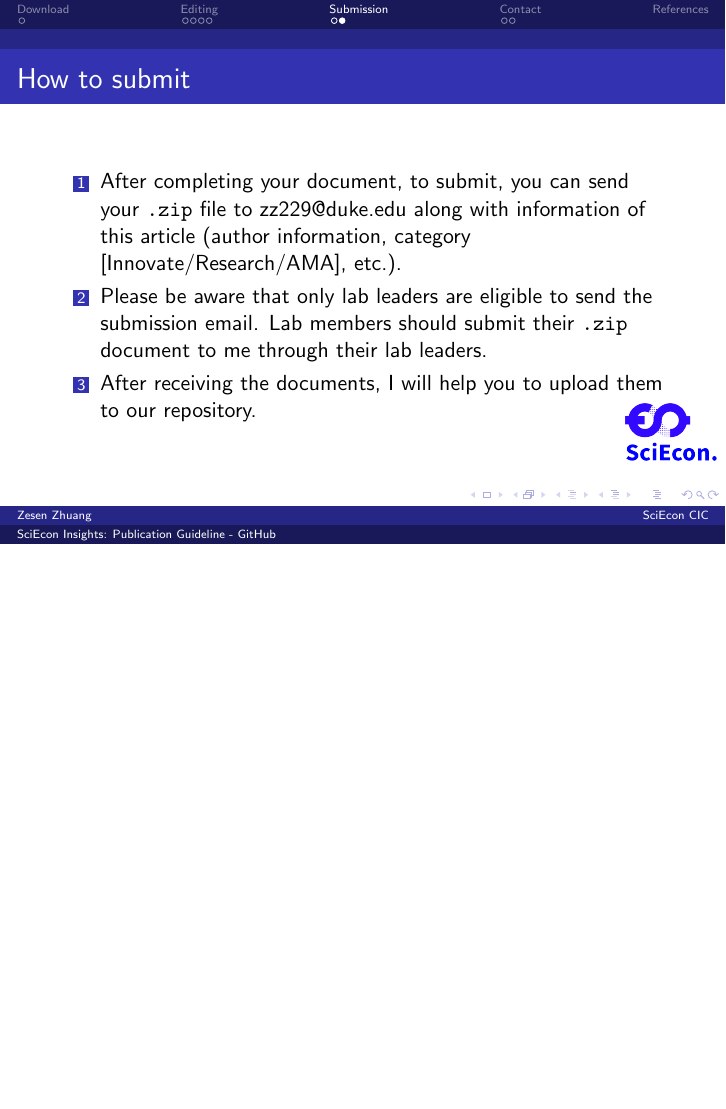
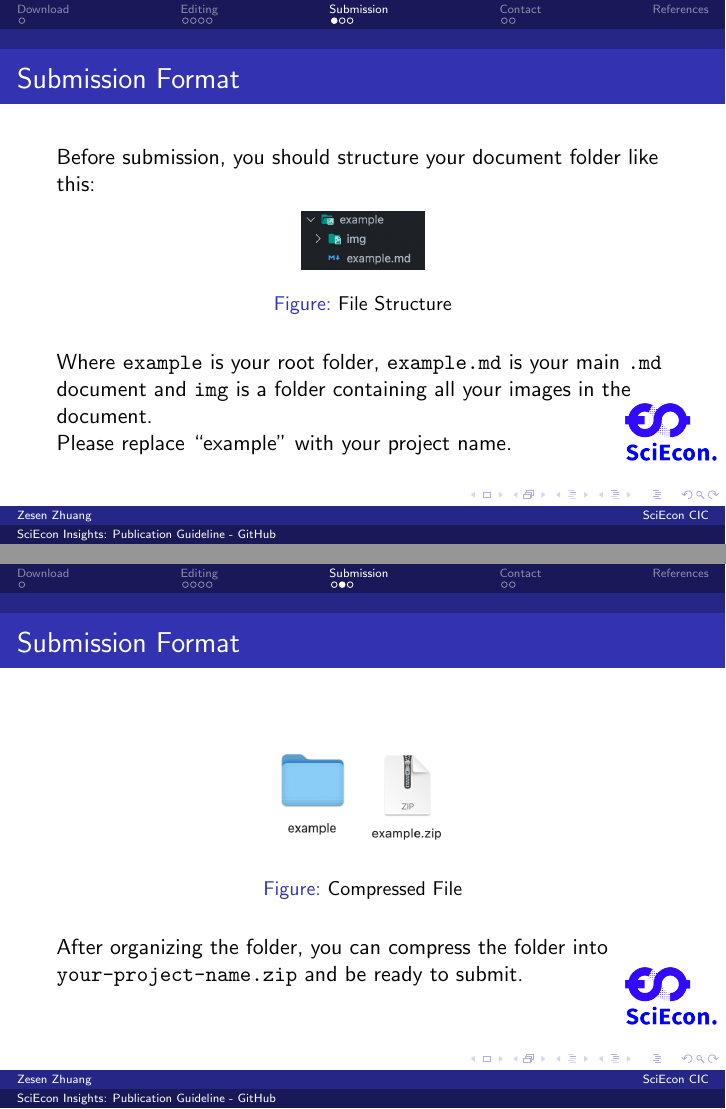
Before and after one commit to SciEcon/publication-github-guideline, LaTeX slides (tutorial-slide/main.tex): page 9 of 12 before the commit and pages 8 and 9 of 13 after it, the two joined at a grey line, the shorter picture padded with empty space. Compiled offline with pdfLaTeX.

Commit message:
complete

```diff
--- a/tutorial-slide/main.tex
+++ b/tutorial-slide/main.tex
@@ -118,16 +118,39 @@ The template also provides some template code for inserting tables and images.
 
     We provide an example of an SciEcon Insights article in \texttt{markdown} which is ready to submit. You can use it as an reference.
     \vspace{1em}
-    Link: \url{https://github.com/SciEcon/publication-github-guideline/blob/main/example.md}
+    Link: \url{https://github.com/SciEcon/publication-github-guideline/blob/main/example}
 
 \end{frame}
 
 \section{Submission}
 
+\begin{frame}[fragile]
+    \frametitle{Submission Format}
+
+    Before submission, you should structure your document folder like this:
+
+    \begin{figure}[!htbp]
+        \centering
+        \includegraphics[width=.2\textwidth]{img/file-structure.png}
+        \caption{File Structure}
+    \end{figure}
+
+    Where \texttt{example} is your root folder, \texttt{example.md} is your main \texttt{.md} document and \texttt{img} is a folder containing all your images in the document.
+
+    Please replace ``example'' with your project name.
+
+\end{frame}
+
 \begin{frame}
     \frametitle{Submission Format}
 
+    \begin{figure}[!htbp]
+        \centering
+        \includegraphics[width=.3\textwidth]{img/compress.png}
+        \caption{Compressed File}
+    \end{figure}
 
+    After organizing the folder, you can compress the folder into \texttt{your-project-name.zip} and be ready to submit.
 
 \end{frame}
 
```
Also changed, not shown: SciEcon Insight - GitHub Publication Guideline.pdf, tutorial-slide/img/compress.png (added), tutorial-slide/img/file-structure.png (added), tutorial-slide/main.pdf, 12 other files.
